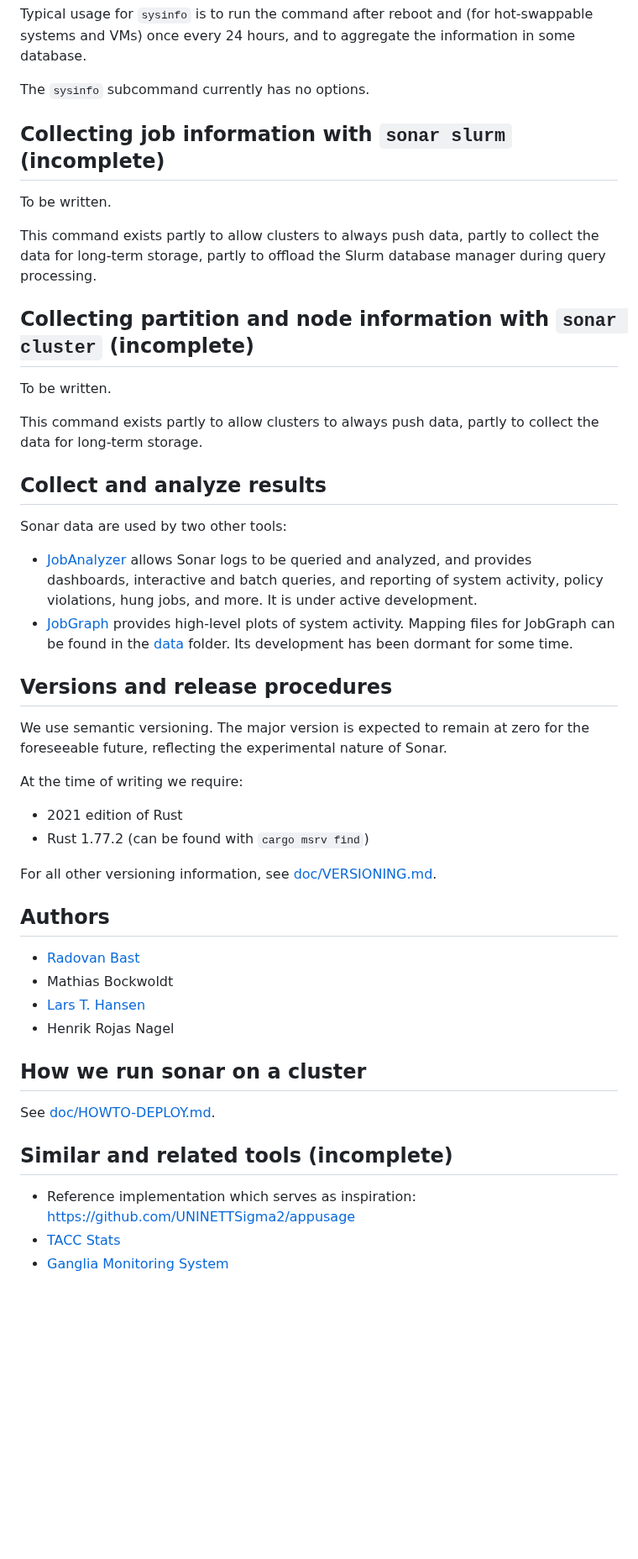
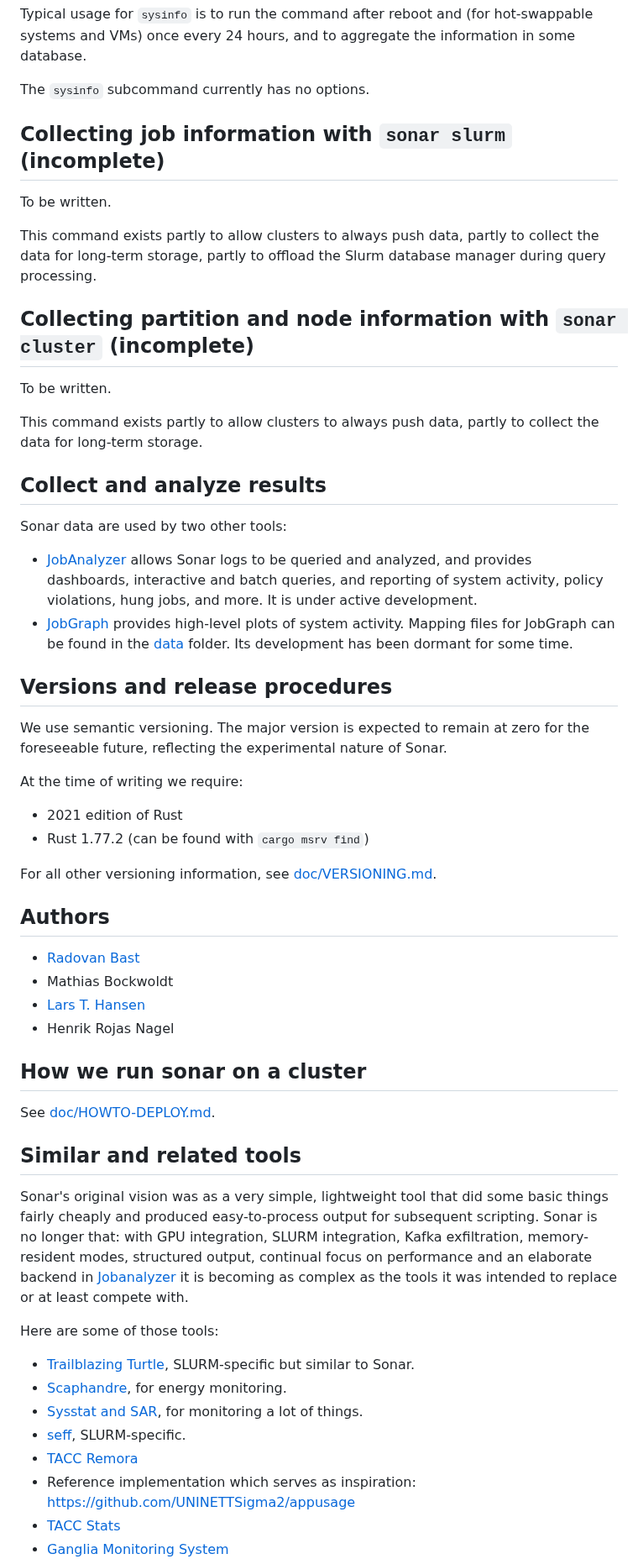
Before and after one commit to NordicHPC/sonar, a Markdown page: README.md, the part around one of its changes. Shown at 84% size. GitHub-like rendering; blank space fills up the shorter version.

Commit message:
No bug: Add references to other tools

```diff
--- a/README.md
+++ b/README.md
@@ -147,7 +144,6 @@ VMs) once every 24 hours, and to aggregate the information in some database.
 
 The `sysinfo` subcommand currently has no options.
 
-
 ## Collecting job information with `sonar slurm` (incomplete)
 
 To be written.
@@ -155,14 +151,12 @@ To be written.
 This command exists partly to allow clusters to always push data, partly to collect the data for
 long-term storage, partly to offload the Slurm database manager during query processing.
 
-
 ## Collecting partition and node information with `sonar cluster` (incomplete)
 
 To be written.
 
 This command exists partly to allow clusters to always push data, partly to collect the data for
 long-term storage.
-
 
 ## Collect and analyze results
 
@@ -175,7 +169,6 @@ Sonar data are used by two other tools:
   files for JobGraph can be found in the [data](data) folder.  Its development has been dormant for some
   time.
 
-
 ## Versions and release procedures
 
 We use semantic versioning.  The major version is expected to remain at zero for the foreseeable
@@ -187,7 +180,6 @@ At the time of writing we require:
 
 For all other versioning information, see [doc/VERSIONING.md](doc/VERSIONING.md).
 
-
 ## Authors
 
 - [Radovan Bast](https://bast.fr)
@@ -195,13 +187,26 @@ For all other versioning information, see [doc/VERSIONING.md](doc/VERSIONING.md)
 - [Lars T. Hansen](https://github.com/lars-t-hansen)
 - Henrik Rojas Nagel
 
-
 ## How we run sonar on a cluster
 
 See [doc/HOWTO-DEPLOY.md](doc/HOWTO-DEPLOY.md).
 
-## Similar and related tools (incomplete)
+## Similar and related tools
 
+Sonar's original vision was as a very simple, lightweight tool that did some basic things fairly
+cheaply and produced easy-to-process output for subsequent scripting.  Sonar is no longer that: with
+GPU integration, SLURM integration, Kafka exfiltration, memory-resident modes, structured output,
+continual focus on performance and an elaborate backend in
+[Jobanalyzer](https://github.com/NAICNO/Jobanalyzer) it is becoming as complex as the tools it was
+intended to replace or at least compete with.
+
+Here are some of those tools:
+
+- [Trailblazing Turtle](https://github.com/guilbaults/TrailblazingTurtle), SLURM-specific but similar to Sonar.
+- [Scaphandre](https://hubblo-org.github.io/scaphandre-documentation/index.html), for energy monitoring.
+- [Sysstat and SAR](https://github.com/sysstat/sysstat), for monitoring a lot of things.
+- [seff](https://support.schedmd.com/show_bug.cgi?id=1611), SLURM-specific.
+- [TACC Remora](https://github.com/tacc/remora)
 - Reference implementation which serves as inspiration:
   <https://github.com/UNINETTSigma2/appusage>
 - [TACC Stats](https://github.com/TACC/tacc_stats)
```
Also changed, not shown: other parts of README.md (+9 -12 lines).
